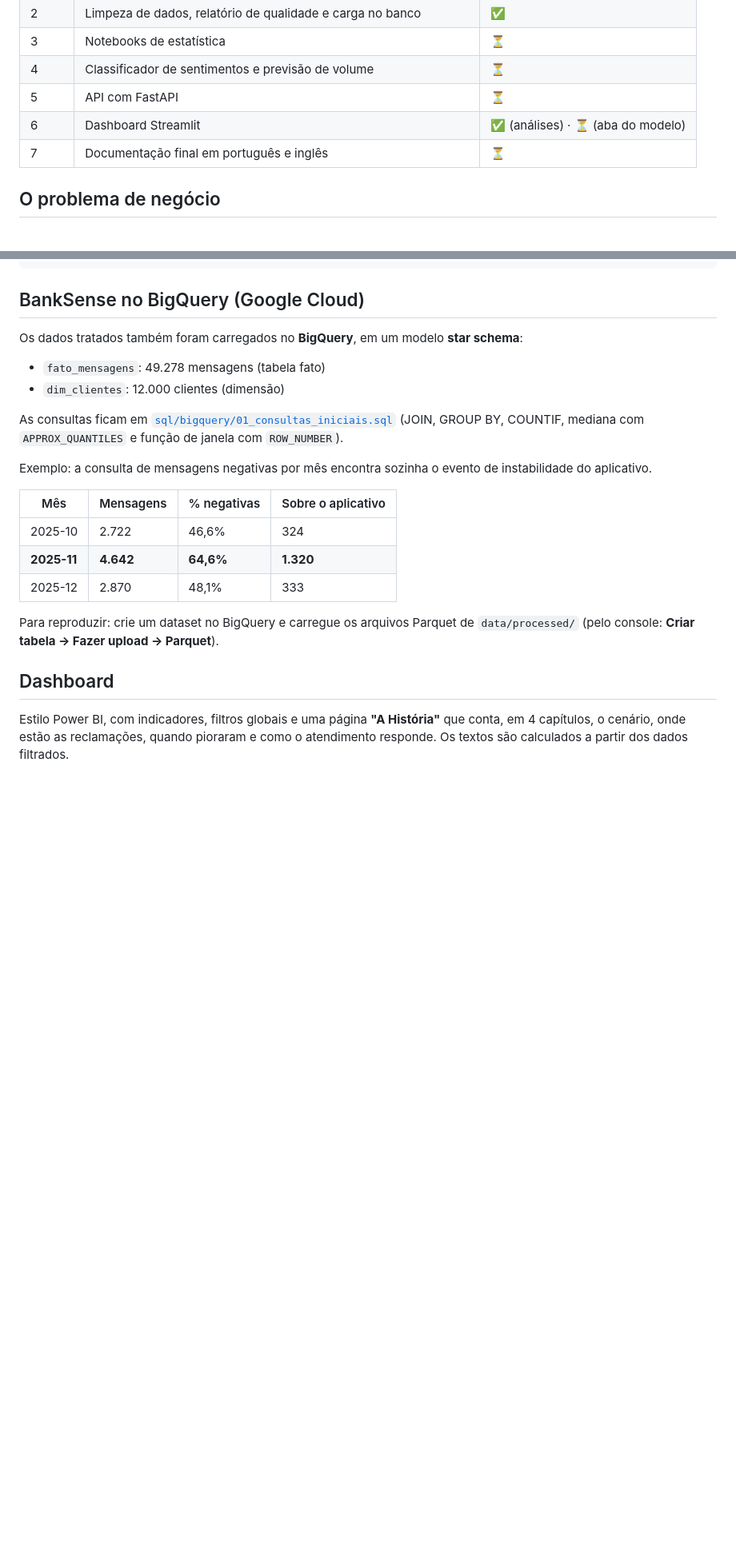
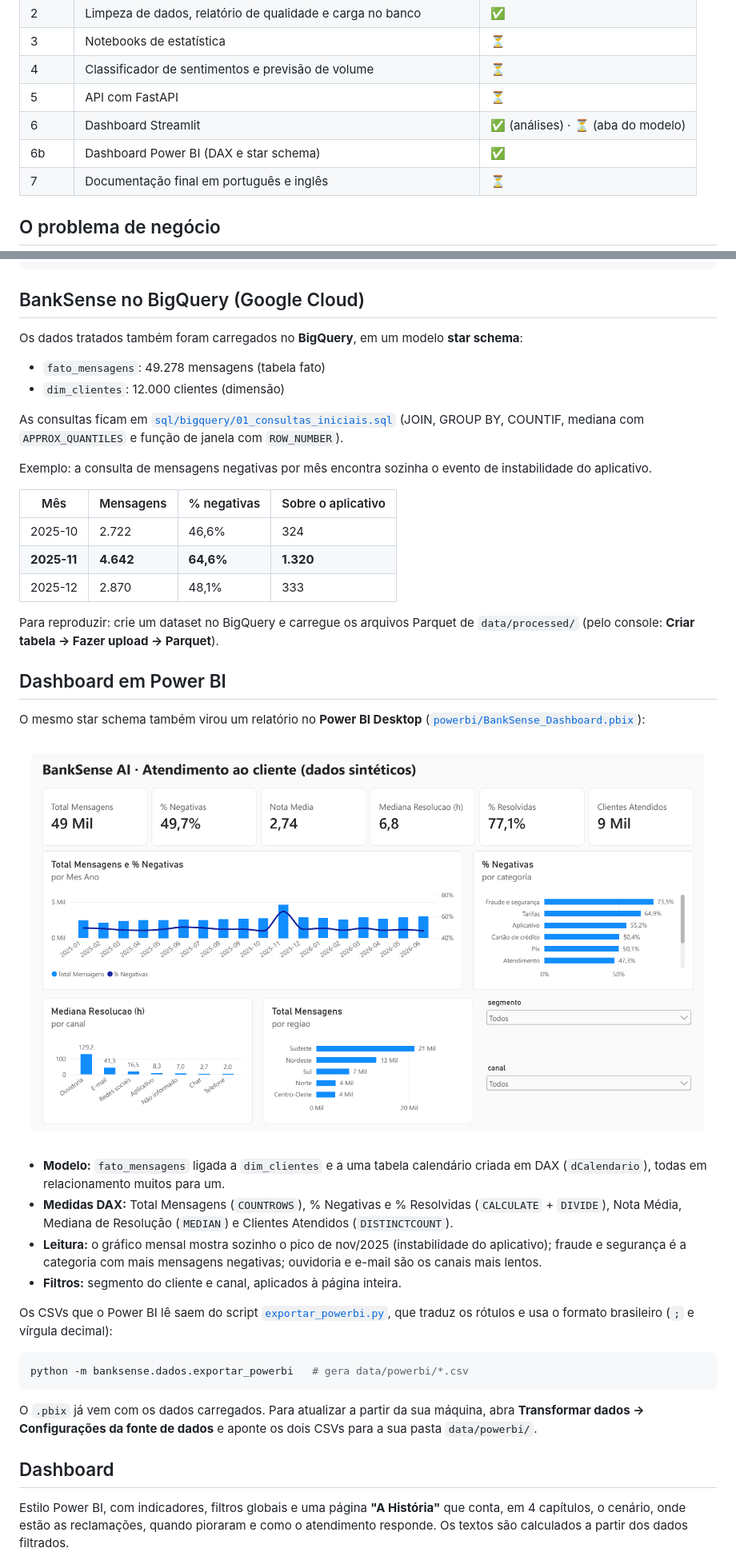
Before and after one commit to TIAGODUMONT/banksense-ai, a Markdown page: README.md, 2 parts joined by grey strips. Shown at 80% size. GitHub-like rendering; pictures changed too: docs/imagens/05_powerbi.png (added); blank space fills up the shorter version.

````diff
--- a/README.md
+++ b/README.md
@@ -16,6 +16,7 @@ geração de dados, limpeza, banco de dados, estatística, Machine Learning e um
 | 4 | Classificador de sentimentos e previsão de volume | ⏳ |
 | 5 | API com FastAPI | ⏳ |
 | 6 | Dashboard Streamlit | ✅ (análises) · ⏳ (aba do modelo) |
+| 6b | Dashboard Power BI (DAX e star schema) | ✅ |
 | 7 | Documentação final em português e inglês | ⏳ |
 
 ## O problema de negócio
@@ -88,6 +89,25 @@ Exemplo: a consulta de mensagens negativas por mês encontra sozinha o evento de
 Para reproduzir: crie um dataset no BigQuery e carregue os arquivos Parquet de `data/processed/`
 (pelo console: **Criar tabela → Fazer upload → Parquet**).
 
+## Dashboard em Power BI
+
+O mesmo star schema também virou um relatório no **Power BI Desktop** ([`powerbi/BankSense_Dashboard.pbix`](powerbi/BankSense_Dashboard.pbix)):
+
+![Dashboard do BankSense no Power BI](docs/imagens/05_powerbi.png)
+
+- **Modelo:** `fato_mensagens` ligada a `dim_clientes` e a uma tabela calendário criada em DAX (`dCalendario`), todas em relacionamento muitos para um.
+- **Medidas DAX:** Total Mensagens (`COUNTROWS`), % Negativas e % Resolvidas (`CALCULATE` + `DIVIDE`), Nota Média, Mediana de Resolução (`MEDIAN`) e Clientes Atendidos (`DISTINCTCOUNT`).
+- **Leitura:** o gráfico mensal mostra sozinho o pico de nov/2025 (instabilidade do aplicativo); fraude e segurança é a categoria com mais mensagens negativas; ouvidoria e e-mail são os canais mais lentos.
+- **Filtros:** segmento do cliente e canal, aplicados à página inteira.
+
+Os CSVs que o Power BI lê saem do script [`exportar_powerbi.py`](src/banksense/dados/exportar_powerbi.py), que traduz os rótulos e usa o formato brasileiro (`;` e vírgula decimal):
+
+```bash
+python -m banksense.dados.exportar_powerbi   # gera data/powerbi/*.csv
+```
+
+O `.pbix` já vem com os dados carregados. Para atualizar a partir da sua máquina, abra **Transformar dados → Configurações da fonte de dados** e aponte os dois CSVs para a sua pasta `data/powerbi/`.
+
 ## Dashboard
 
 Estilo Power BI, com indicadores, filtros globais e uma página **"A História"** que conta, em 4 capítulos,
````
Also changed, not shown: other parts of README.md (+3 -2 lines), 4 other files.
